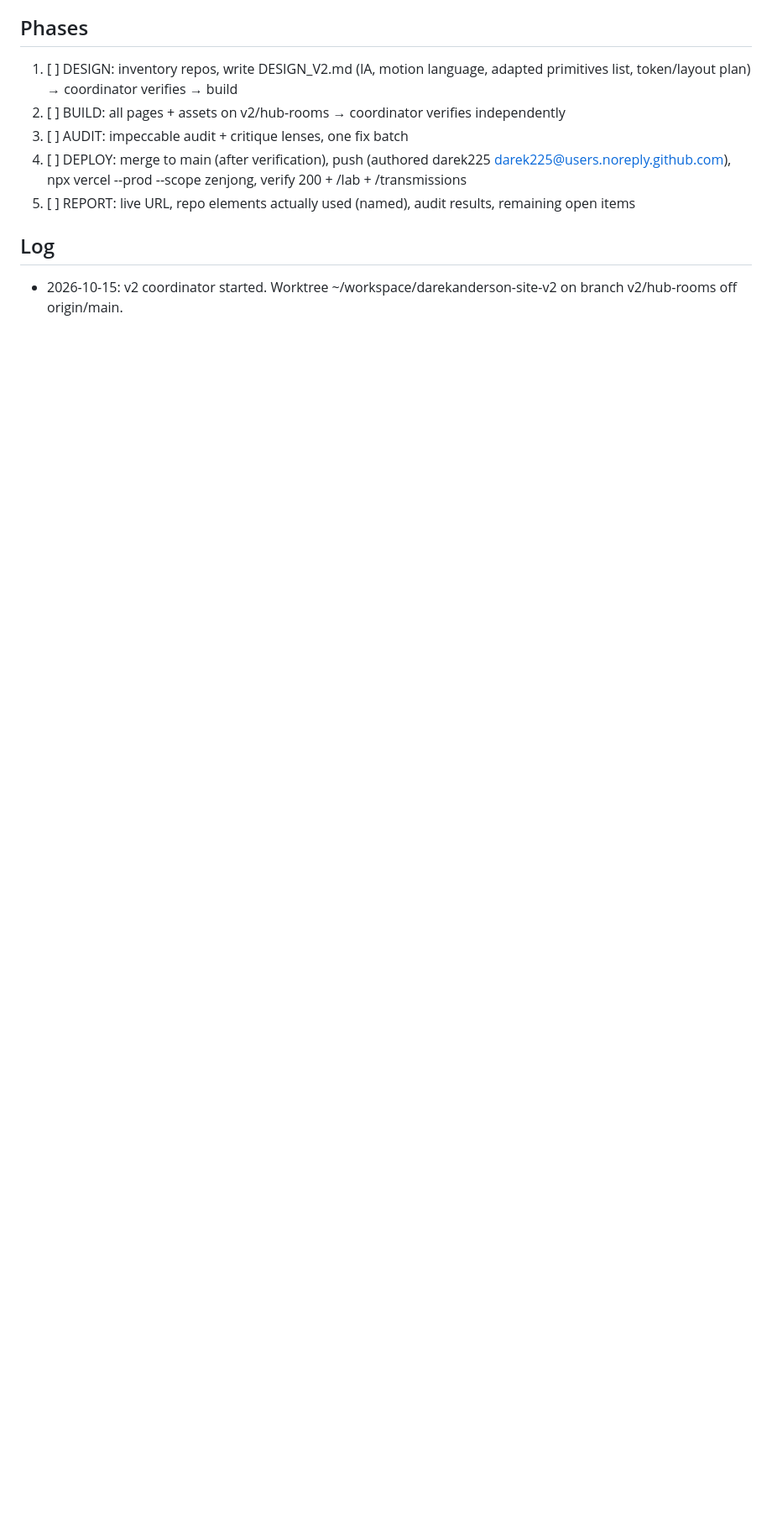
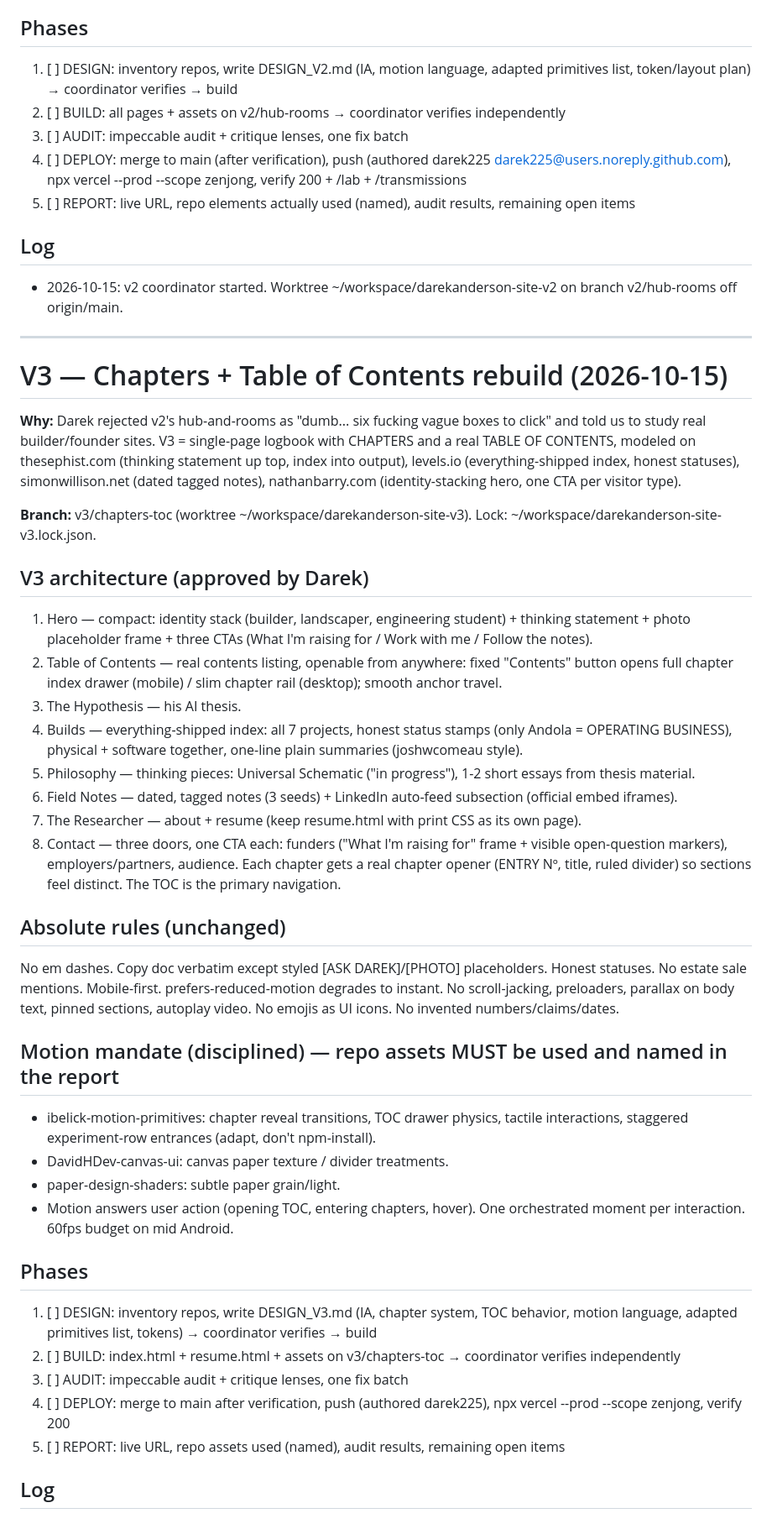
Before and after one commit to darek225/darekanderson-site, a Markdown page: PLAN.md, the part around the change. Shown at 84% size. Rendered like a GitHub page; blank space fills up the shorter version.

Commit message:
Plan: v3 chapters + table of contents rebuild

```diff
--- a/PLAN.md
+++ b/PLAN.md
@@ -85,3 +85,40 @@ No em dashes. Copy doc verbatim except styled [ASK DAREK]/[PHOTO] placeholders.
 
 ## Log
 - 2026-10-15: v2 coordinator started. Worktree ~/workspace/darekanderson-site-v2 on branch v2/hub-rooms off origin/main.
+
+---
+
+# V3 — Chapters + Table of Contents rebuild (2026-10-15)
+
+**Why:** Darek rejected v2's hub-and-rooms as "dumb... six fucking vague boxes to click" and told us to study real builder/founder sites. V3 = single-page logbook with CHAPTERS and a real TABLE OF CONTENTS, modeled on thesephist.com (thinking statement up top, index into output), levels.io (everything-shipped index, honest statuses), simonwillison.net (dated tagged notes), nathanbarry.com (identity-stacking hero, one CTA per visitor type).
+
+**Branch:** v3/chapters-toc (worktree ~/workspace/darekanderson-site-v3). Lock: ~/workspace/darekanderson-site-v3.lock.json.
+
+## V3 architecture (approved by Darek)
+1. Hero — compact: identity stack (builder, landscaper, engineering student) + thinking statement + photo placeholder frame + three CTAs (What I'm raising for / Work with me / Follow the notes).
+2. Table of Contents — real contents listing, openable from anywhere: fixed "Contents" button opens full chapter index drawer (mobile) / slim chapter rail (desktop); smooth anchor travel.
+3. The Hypothesis — his AI thesis.
+4. Builds — everything-shipped index: all 7 projects, honest status stamps (only Andola = OPERATING BUSINESS), physical + software together, one-line plain summaries (joshwcomeau style).
+5. Philosophy — thinking pieces: Universal Schematic ("in progress"), 1-2 short essays from thesis material.
+6. Field Notes — dated, tagged notes (3 seeds) + LinkedIn auto-feed subsection (official embed iframes).
+7. The Researcher — about + resume (keep resume.html with print CSS as its own page).
+8. Contact — three doors, one CTA each: funders ("What I'm raising for" frame + visible open-question markers), employers/partners, audience.
+Each chapter gets a real chapter opener (ENTRY Nº, title, ruled divider) so sections feel distinct. The TOC is the primary navigation.
+
+## Absolute rules (unchanged)
+No em dashes. Copy doc verbatim except styled [ASK DAREK]/[PHOTO] placeholders. Honest statuses. No estate sale mentions. Mobile-first. prefers-reduced-motion degrades to instant. No scroll-jacking, preloaders, parallax on body text, pinned sections, autoplay video. No emojis as UI icons. No invented numbers/claims/dates.
+
+## Motion mandate (disciplined) — repo assets MUST be used and named in the report
+- ibelick-motion-primitives: chapter reveal transitions, TOC drawer physics, tactile interactions, staggered experiment-row entrances (adapt, don't npm-install).
+- DavidHDev-canvas-ui: canvas paper texture / divider treatments.
+- paper-design-shaders: subtle paper grain/light.
+- Motion answers user action (opening TOC, entering chapters, hover). One orchestrated moment per interaction. 60fps budget on mid Android.
+
+## Phases
+1. [ ] DESIGN: inventory repos, write DESIGN_V3.md (IA, chapter system, TOC behavior, motion language, adapted primitives list, tokens) → coordinator verifies → build
+2. [ ] BUILD: index.html + resume.html + assets on v3/chapters-toc → coordinator verifies independently
+3. [ ] AUDIT: impeccable audit + critique lenses, one fix batch
+4. [ ] DEPLOY: merge to main after verification, push (authored darek225), npx vercel --prod --scope zenjong, verify 200
+5. [ ] REPORT: live URL, repo assets used (named), audit results, remaining open items
+
+## Log
```
